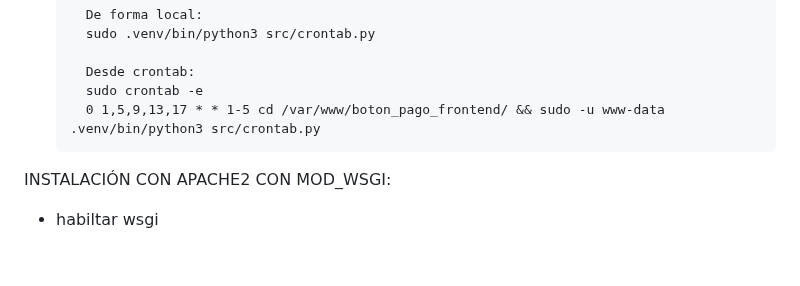
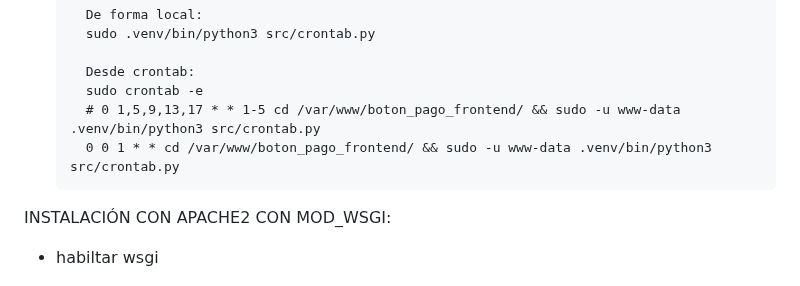
Before and after one commit to jrmr100/boton_pago_frontend, a Markdown page: README.md, the part around the change. Drawn GitHub-style; blank space fills up the shorter version.

Commit message:
feat: cambio de tasa a mensual

```diff
--- a/README.md
+++ b/README.md
@@ -44,7 +44,8 @@ Crear un boton de pago cliente, que se conecte a las plataformas de pago y permi
 
         Desde crontab:
         sudo crontab -e
-        0 1,5,9,13,17 * * 1-5 cd /var/www/boton_pago_frontend/ && sudo -u www-data .venv/bin/python3 src/crontab.py
+        # 0 1,5,9,13,17 * * 1-5 cd /var/www/boton_pago_frontend/ && sudo -u www-data .venv/bin/python3 src/crontab.py
+        0 0 1 * * cd /var/www/boton_pago_frontend/ && sudo -u www-data .venv/bin/python3 src/crontab.py
 
 INSTALACIÓN CON APACHE2 CON MOD_WSGI:
 
```
